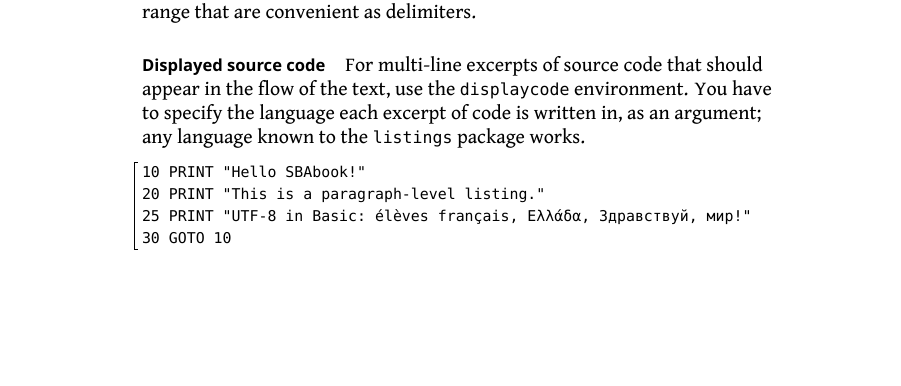
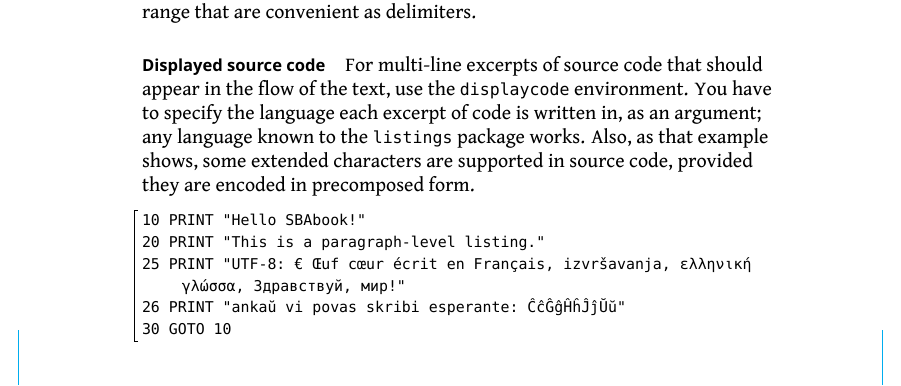
Before and after one commit to cdlm/sbabook, a LaTeX book (sbabook.tex, which reads sbabook.cls): part of page 11 of 12, cut so that both start at the same text, the shorter picture padded with empty space. Compiled offline with XeLaTeX; a missing font is replaced by an installed copy or a similar font.

Commit message:
Add support for some extended characters
UTF-8 precomposed form still required, but at least we can have non-english
comments in listings now.

```diff
--- a/sbabook.cls
+++ b/sbabook.cls
@@ -270,9 +270,55 @@
 %%%
 \RequirePackage{listings}
 
-% \renewcommand{\lstlistlistingname}{Code examples}
+% declare unicode points to support in listings
+% see https://tex.stackexchange.com/a/25396
+\lst@InputCatcodes
+\def\lst@DefEC{%
+  \lst@CCECUse \lst@ProcessLetter
+  ^^80^^81^^82^^83^^84^^85^^86^^87^^88^^89^^8a^^8b^^8c^^8d^^8e^^8f%
+  ^^90^^91^^92^^93^^94^^95^^96^^97^^98^^99^^9a^^9b^^9c^^9d^^9e^^9f%
+  ^^a0^^a1^^a2^^a3^^a4^^a5^^a6^^a7^^a8^^a9^^aa^^ab^^ac^^ad^^ae^^af%
+  ^^b0^^b1^^b2^^b3^^b4^^b5^^b6^^b7^^b8^^b9^^ba^^bb^^bc^^bd^^be^^bf%
+  ^^c0^^c1^^c2^^c3^^c4^^c5^^c6^^c7^^c8^^c9^^ca^^cb^^cc^^cd^^ce^^cf%
+  ^^d0^^d1^^d2^^d3^^d4^^d5^^d6^^d7^^d8^^d9^^da^^db^^dc^^dd^^de^^df%
+  ^^e0^^e1^^e2^^e3^^e4^^e5^^e6^^e7^^e8^^e9^^ea^^eb^^ec^^ed^^ee^^ef%
+  ^^f0^^f1^^f2^^f3^^f4^^f5^^f6^^f7^^f8^^f9^^fa^^fb^^fc^^fd^^fe^^ff%
+  %
+  ^^^^20ac% EURO SIGN
+  % french
+  ^^^^0152% LATIN CAPITAL LIGATURE OE
+  ^^^^0153% LATIN SMALL LIGATURE OE
+  ^^^^0178% LATIN CAPITAL LETTER Y WITH DIAERESIS
+  % esperanto
+  ^^^^0108% LATIN CAPITAL LETTER C WITH CIRCUMFLEX
+  ^^^^0109% LATIN SMALL LETTER C WITH CIRCUMFLEX
+  ^^^^011c% LATIN CAPITAL LETTER G WITH CIRCUMFLEX
+  ^^^^011d% LATIN SMALL LETTER G WITH CIRCUMFLEX
+  ^^^^0124% LATIN CAPITAL LETTER H WITH CIRCUMFLEX
+  ^^^^0125% LATIN SMALL LETTER H WITH CIRCUMFLEX
+  ^^^^0134% LATIN CAPITAL LETTER J WITH CIRCUMFLEX
+  ^^^^0135% LATIN SMALL LETTER J WITH CIRCUMFLEX
+  ^^^^015c% LATIN CAPITAL LETTER S WITH CIRCUMFLEX
+  ^^^^015d% LATIN SMALL LETTER S WITH CIRCUMFLEX
+  ^^^^016c% LATIN CAPITAL LETTER U WITH BREVE
+  ^^^^016d% LATIN SMALL LETTER U WITH BREVE
+  % serbian
+  ^^^^0106% LATIN CAPITAL LETTER C WITH ACUTE
+  ^^^^0107% LATIN SMALL LETTER C WITH ACUTE
+  ^^^^010c% LATIN CAPITAL LETTER C WITH CARON
+  ^^^^010d% LATIN SMALL LETTER C WITH CARON
+  ^^^^0110% LATIN CAPITAL LETTER D WITH STROKE
+  ^^^^0111% LATIN SMALL LETTER D WITH STROKE
+  ^^^^0160% LATIN CAPITAL LETTER S WITH CARON
+  ^^^^0161% LATIN SMALL LETTER S WITH CARON
+  ^^^^017d% LATIN CAPITAL LETTER Z WITH CARON
+  ^^^^017e% LATIN SMALL LETTER Z WITH CARON
+  ^^00}
+\lst@RestoreCatcodes
+
 \lstdefinestyle{sbabook}{
     inputencoding=utf8,
+    extendedchars=true,
     aboveskip=0pt, belowskip=0pt,
     columns=fullflexible,
     keepspaces,
--- a/sbabook.tex
+++ b/sbabook.tex
@@ -275,11 +275,13 @@ For multi-line excerpts of source code that should appear in the flow of the
 text, use the \code{displaycode} environment.
 You have to specify the language each excerpt of code is written in, as an
 argument; any language known to the \code{listings} package works.
+Also, as that example shows, some extended characters are supported in source code, provided they are encoded in precomposed form.
 
 \begin{displaycode}{[Visual]Basic}
 10 PRINT "Hello SBAbook!"
 20 PRINT "This is a paragraph-level listing."
-25 PRINT "UTF-8 in Basic: élèves français, Ελλάδα, Здравствуй, мир!"
+25 PRINT "UTF-8: € Œuf cœur écrit en Français, izvršavanja, ελληνική γλώσσα, Здравствуй, мир!"
+26 PRINT "ankaŭ vi povas skribi esperante: ĈĉĜĝĤĥĴĵŬŭ"
 30 GOTO 10
 \end{displaycode}
 
```
